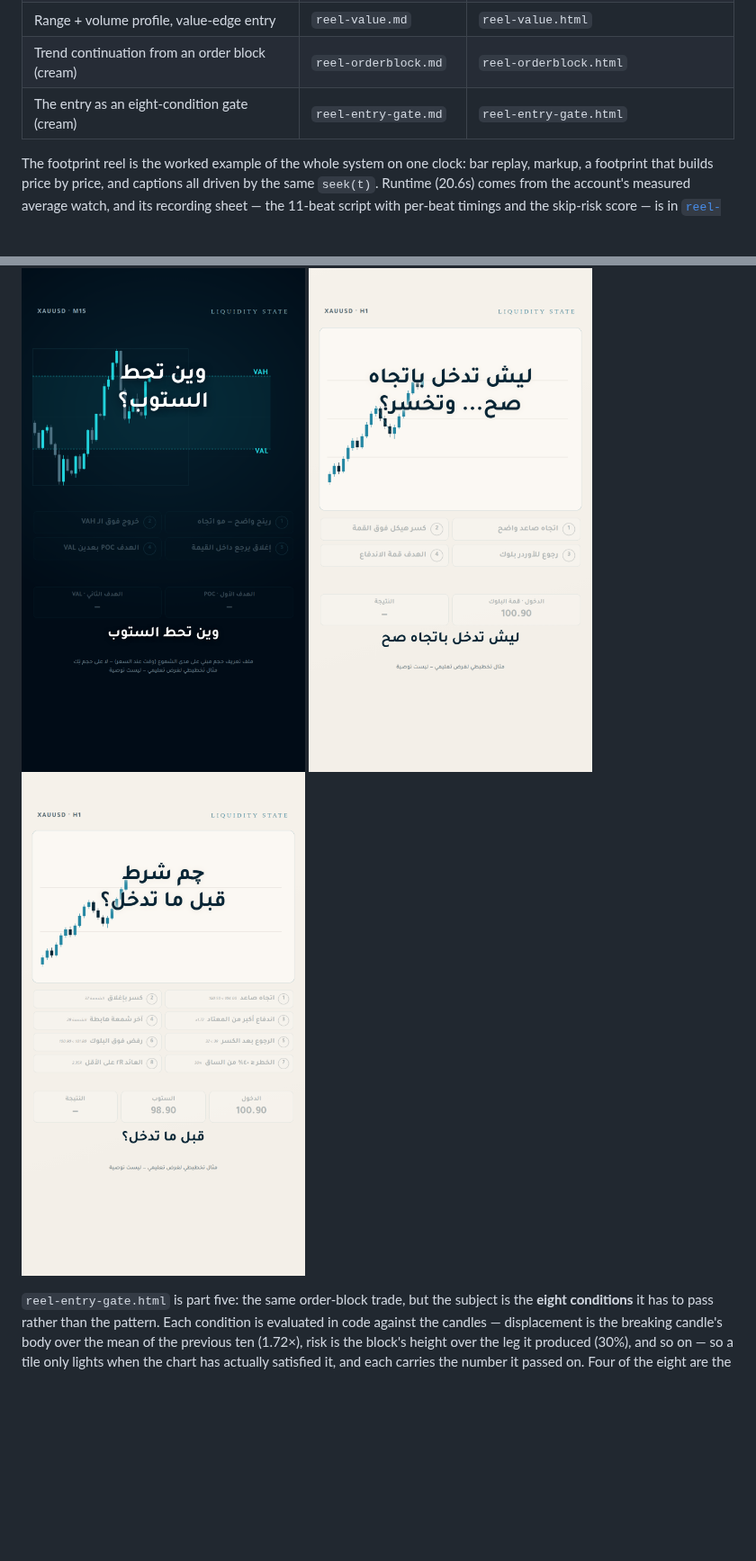
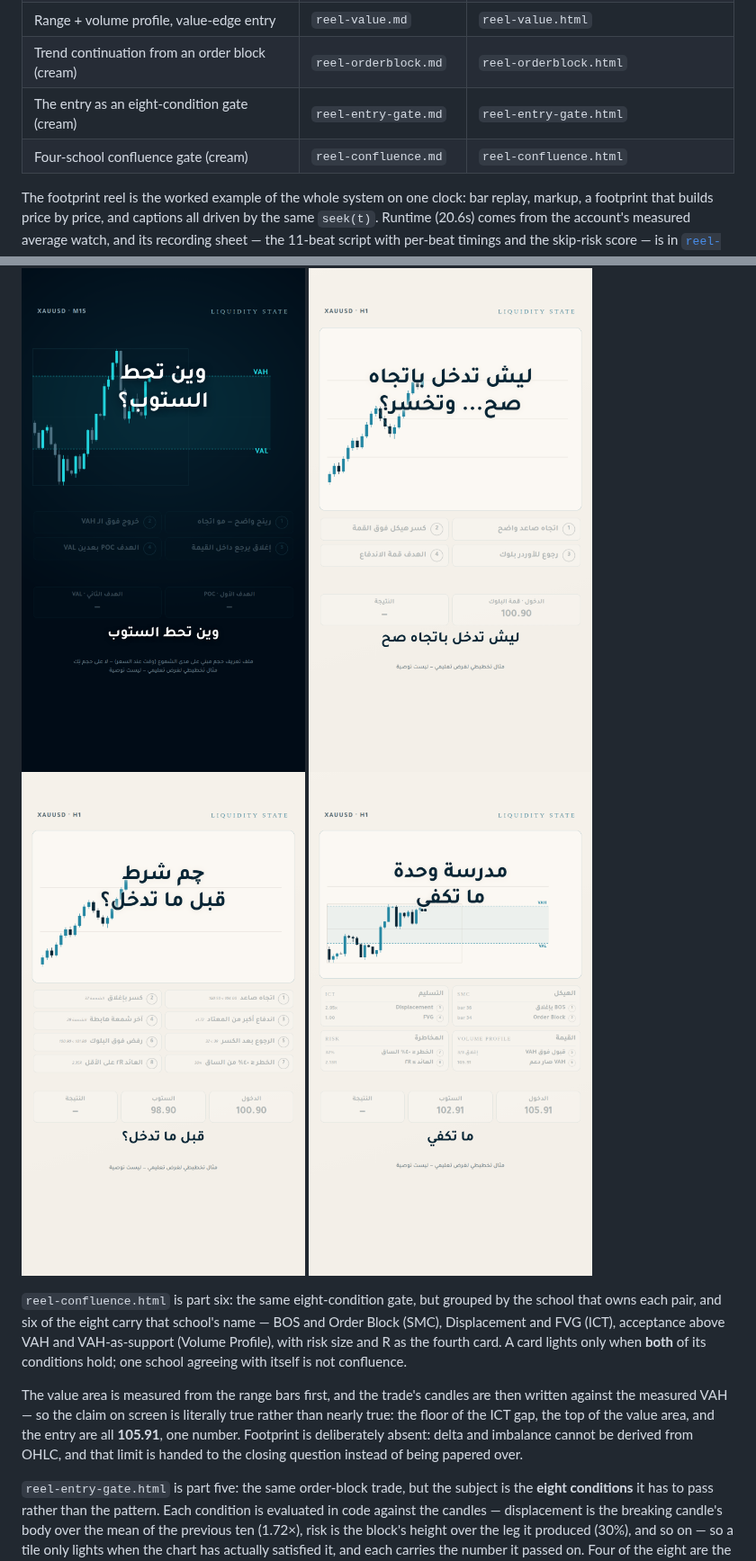
Before and after one commit to sdaffaa/trading-bridge, a Markdown page: assets/brand/README.md, 2 parts joined by grey strips. Shown at 90% size. GitHub-like rendering; pictures changed too: assets/brand/reel-confluence-poster.png (added); blank space fills up the shorter version.

```diff
--- a/assets/brand/README.md
+++ b/assets/brand/README.md
@@ -152,6 +152,7 @@ Pass `autoTerminate: true` and every level and box ends itself at the candle tha
 | Range + volume profile, value-edge entry | `reel-value.md` | `reel-value.html` |
 | Trend continuation from an order block (cream) | `reel-orderblock.md` | `reel-orderblock.html` |
 | The entry as an eight-condition gate (cream) | `reel-entry-gate.md` | `reel-entry-gate.html` |
+| Four-school confluence gate (cream) | `reel-confluence.md` | `reel-confluence.html` |
 
 The footprint reel is the worked example of the whole system on one clock: bar replay, markup,
 a footprint that builds price by price, and captions all driven by the same `seek(t)`. Runtime
@@ -198,6 +199,19 @@ use these; the first three are left as they shipped.
 ![Value reel](reel-value-poster.png)
 ![Order block reel](reel-orderblock-poster.png)
 ![Entry gate reel](reel-entry-gate-poster.png)
+![Confluence reel](reel-confluence-poster.png)
+
+`reel-confluence.html` is part six: the same eight-condition gate, but grouped by the school
+that owns each pair, and six of the eight carry that school's name — BOS and Order Block (SMC),
+Displacement and FVG (ICT), acceptance above VAH and VAH-as-support (Volume Profile), with risk
+size and R as the fourth card. A card lights only when **both** of its conditions hold; one
+school agreeing with itself is not confluence.
+
+The value area is measured from the range bars first, and the trade's candles are then written
+against the measured VAH — so the claim on screen is literally true rather than nearly true:
+the floor of the ICT gap, the top of the value area, and the entry are all **105.91**, one
+number. Footprint is deliberately absent: delta and imbalance cannot be derived from OHLC, and
+that limit is handed to the closing question instead of being papered over.
 
 `reel-entry-gate.html` is part five: the same order-block trade, but the subject is the **eight
 conditions** it has to pass rather than the pattern. Each condition is evaluated in code against
```
Also changed, not shown: assets/brand/reel-confluence.md (added, +105 -0 lines), 2 other files.
